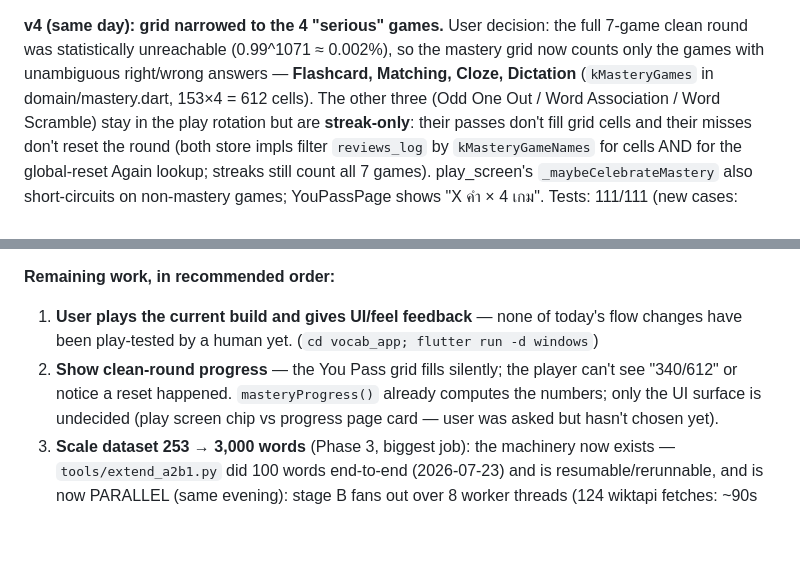
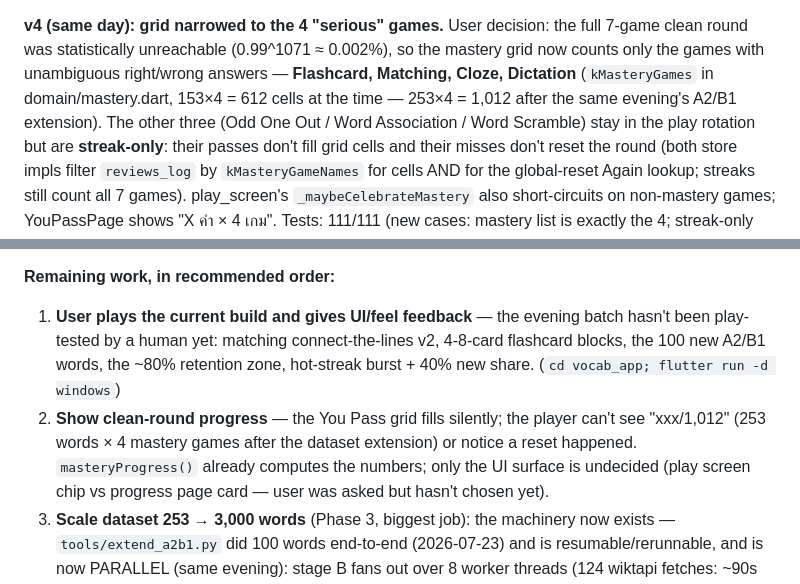
Before and after one commit to pimdejvani/Esh_Learner, a Markdown page: NOTES.md, 2 parts joined by grey strips. Rendered like a GitHub page; blank space fills up the shorter version.

Commit message:
NOTES.md: refresh remaining-work list to post-extension state
- Item 1 now names the untested evening batch explicitly
- You Pass grid figures updated 612 -> 1,012 cells (253 words x 4)
  in the forward-looking item; historical log entry annotated

Co-Authored-By: Claude Opus 4.8 <noreply@anthropic.com>

```diff
--- a/NOTES.md
+++ b/NOTES.md
@@ -1035,7 +1035,8 @@ games); the counting exists purely to finish that single flawless round.
 the full 7-game clean round was statistically unreachable (0.99^1071 ≈
 0.002%), so the mastery grid now counts only the games with unambiguous
 right/wrong answers — **Flashcard, Matching, Cloze, Dictation**
-(`kMasteryGames` in domain/mastery.dart, 153×4 = 612 cells). The other
+(`kMasteryGames` in domain/mastery.dart, 153×4 = 612 cells at the time
+— 253×4 = 1,012 after the same evening's A2/B1 extension). The other
 three (Odd One Out / Word Association / Word Scramble) stay in the play
 rotation but are **streak-only**: their passes don't fill grid cells and
 their misses don't reset the round (both store impls filter
@@ -1149,11 +1150,14 @@ desktop build works; repo is github.com/pimdejvani/Esh_Learner
 
 **Remaining work, in recommended order:**
 
-1. **User plays the current build and gives UI/feel feedback** — none of
-   today's flow changes have been play-tested by a human yet.
+1. **User plays the current build and gives UI/feel feedback** — the
+   evening batch hasn't been play-tested by a human yet: matching
+   connect-the-lines v2, 4-8-card flashcard blocks, the 100 new A2/B1
+   words, the ~80% retention zone, hot-streak burst + 40% new share.
    (`cd vocab_app; flutter run -d windows`)
 2. **Show clean-round progress** — the You Pass grid fills silently;
-   the player can't see "340/612" or notice a reset happened.
+   the player can't see "xxx/1,012" (253 words × 4 mastery games after
+   the dataset extension) or notice a reset happened.
    `masteryProgress()` already computes the numbers; only the UI surface
    is undecided (play screen chip vs progress page card — user was asked
    but hasn't chosen yet).
```
